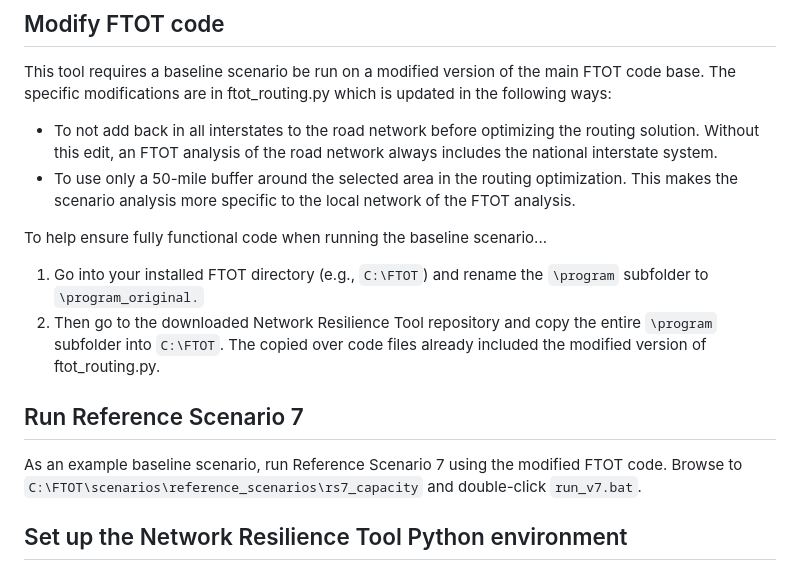
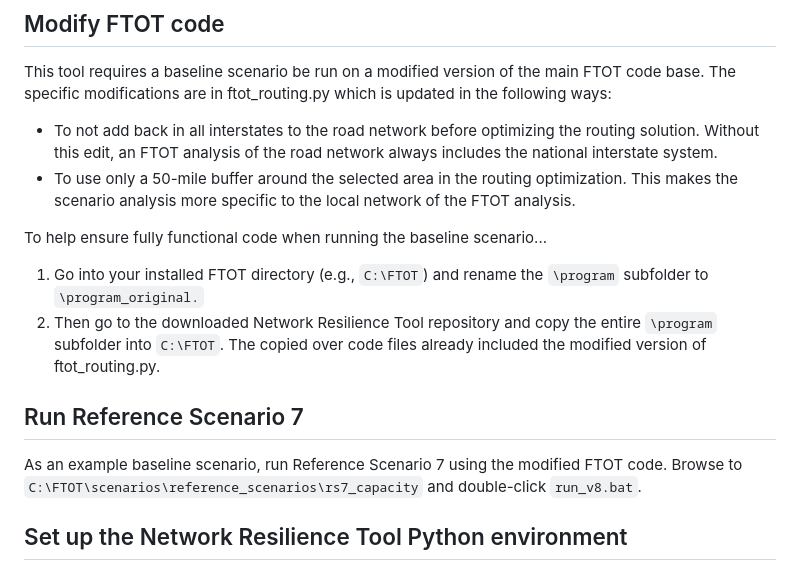
Before and after one commit to VolpeUSDOT/FTOT-Resilience-Link_Removal, a Markdown page: README.md, the part around one of its changes. GitHub-like rendering.

Commit message:
Minor updates to README

```diff
--- a/README.md
+++ b/README.md
@@ -35,16 +35,17 @@ Run Quick Start 1 and Quick Start 2 to verify that the installation is complete.
 
 This tool requires a baseline scenario be run on a modified version of the main FTOT code base. The specific modifications are in ftot_routing.py which is updated in the following ways:
 
- - To not add back in all interstates to the road network before optimizing the routing solution. Without this edit, an FTOT analysis of the road network always includes the national interstate system.
- - To use only a 50-mile buffer around the selected area in the routing optimization. This makes the scenario analysis more specific to the local network of the FTOT analysis.
+- To not add back in all interstates to the road network before optimizing the routing solution. Without this edit, an FTOT analysis of the road network always includes the national interstate system.
+- To use only a 50-mile buffer around the selected area in the routing optimization. This makes the scenario analysis more specific to the local network of the FTOT analysis.
 
 To help ensure fully functional code when running the baseline scenario...
-1) Go into your installed FTOT directory (e.g., `C:\FTOT`) and rename the `\program` subfolder to `\program_original.`
-2) Then go to the downloaded Network Resilience Tool repository and copy the entire `\program` subfolder into `C:\FTOT`. The copied over code files already included the modified version of ftot_routing.py.
+
+1. Go into your installed FTOT directory (e.g., `C:\FTOT`) and rename the `\program` subfolder to `\program_original.`
+2. Then go to the downloaded Network Resilience Tool repository and copy the entire `\program` subfolder into `C:\FTOT`. The copied over code files already included the modified version of ftot_routing.py.
 
 ## Run Reference Scenario 7
 
-As an example baseline scenario, run Reference Scenario 7 using the modified FTOT code. Browse to `C:\FTOT\scenarios\reference_scenarios\rs7_capacity` and double-click `run_v7.bat`.
+As an example baseline scenario, run Reference Scenario 7 using the modified FTOT code. Browse to `C:\FTOT\scenarios\reference_scenarios\rs7_capacity` and double-click `run_v8.bat`.
 
 ## Set up the Network Resilience Tool Python environment
 
```
Also changed, not shown: other parts of README.md (+8 -7 lines).
